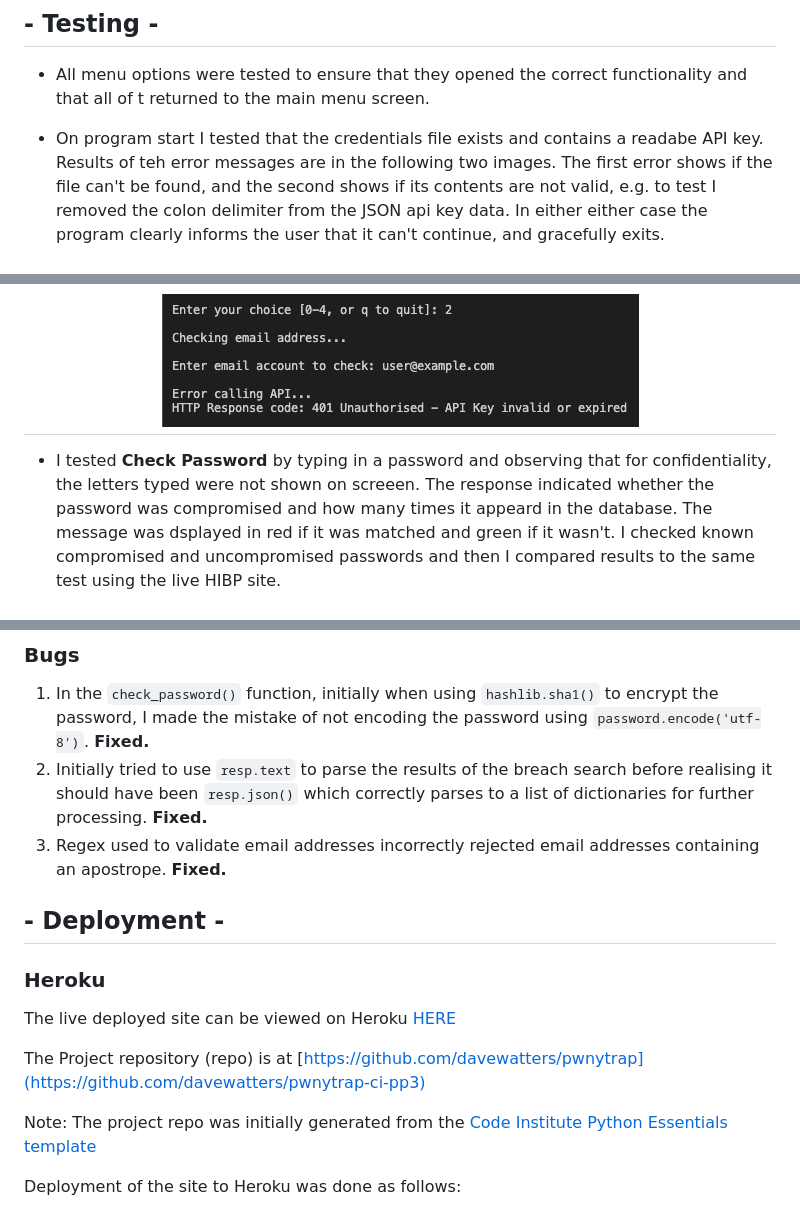
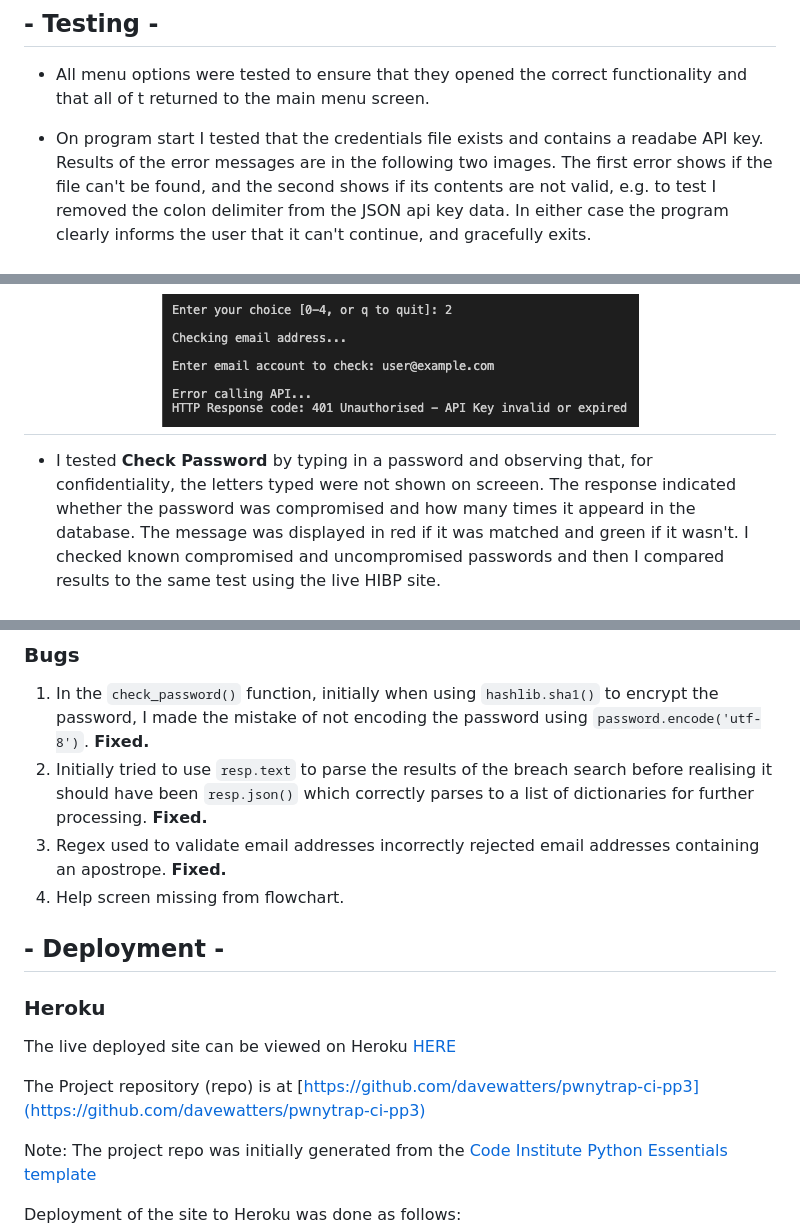
Before and after one commit to davewatters/pwnytrap, a Markdown page: README.md, 3 parts joined by grey strips. Drawn GitHub-style.

```diff
--- a/README.md
+++ b/README.md
@@ -95,14 +97,14 @@ I hope this app sparks conversation amongst software developers around the conce
 
 -   All menu options were tested to ensure that they opened the correct functionality and that all of t returned to the main menu screen.
 
--   On program start I tested that the credentials file exists and contains a readabe API key.  Results of teh error messages are in the following two images. The first error shows if the file can't be found, and the second shows if its contents are not valid, e.g. to test I removed the colon delimiter from the JSON api key data. In either either case the program clearly informs the user that it can't continue, and gracefully exits.
+-   On program start I tested that the credentials file exists and contains a readabe API key.  Results of the error messages are in the following two images. The first error shows if the file can't be found, and the second shows if its contents are not valid, e.g. to test I removed the colon delimiter from the JSON api key data. In either case the program clearly informs the user that it can't continue, and gracefully exits.
 <h2 align="center"><img src="readme-docs/test-creds-file-not-found-err.png"></h2>
 <h2 align="center"><img src="readme-docs/test-creds-json-decode-err.png"></h2>
 
 -   I tested to ensure that an invalid API key would be gracefully handled within the search functions.  The following image shows a HTTP response code 401 being handled before returning control to the user..
 <h2 align="center"><img src="readme-docs/test-api-key-invalid-err.png"></h2>
 
-- I tested **Check Password** by typing in a password and observing that for confidentiality, the letters typed were not shown on screeen. The response indicated whether the password was compromised and how many times it appeard in the database. The message was dsplayed in red if it was matched and green if it wasn't. I checked known compromised and uncompromised passwords and then I compared results to the same test using the live HIBP site.
+- I tested **Check Password** by typing in a password and observing that, for confidentiality, the letters typed were not shown on screeen. The response indicated whether the password was compromised and how many times it appeard in the database. The message was displayed in red if it was matched and green if it wasn't. I checked known compromised and uncompromised passwords and then I compared results to the same test using the live HIBP site.
 <h2 align="center"><img src="readme-docs/lookup-password.png"></h2>
 
 - I tested **Check Email Address** by typing in some valid and invalid email addresses. The input was correctly flagged if invalid and a relevant message displayed. I was then prompted to re-enter the address.  I checked known compromised and uncompromised email accounts and then I compared results to the same test using the live HIBP site.
@@ -128,6 +130,7 @@ I hope this app sparks conversation amongst software developers around the conce
 1. In the `check_password()` function, initially when using `hashlib.sha1()` to encrypt the password, I made the mistake of not encoding the password using `password.encode('utf-8')`. **Fixed.**
 2. Initially tried to use `resp.text` to parse the results of the breach search before realising it should have been `resp.json()` which correctly parses to a list of dictionaries for further processing. **Fixed.**
 3. Regex used to validate email addresses incorrectly rejected email addresses containing an apostrope. **Fixed.**
+4. Help screen missing from flowchart.
 <!---  --->
 <!--- end of testing section --->
 <!---  --->
@@ -137,7 +140,7 @@ I hope this app sparks conversation amongst software developers around the conce
 ### Heroku
 The live deployed site can be viewed on Heroku [HERE](https://ci-pp3-pwnytrap.herokuapp.com)
 
-The Project repository (repo) is at [https://github.com/davewatters/pwnytrap](https://github.com/davewatters/pwnytrap-ci-pp3)
+The Project repository (repo) is at [https://github.com/davewatters/pwnytrap-ci-pp3](https://github.com/davewatters/pwnytrap-ci-pp3)
 
 Note: The project repo was initially generated from the [Code Institute Python Essentials template](https://github.com/Code-Institute-Org/python-essentials-template)
 
```
Also changed, not shown: other parts of README.md (+6 -4 lines), readme-docs/help-screen.png (added), 1 other file.
